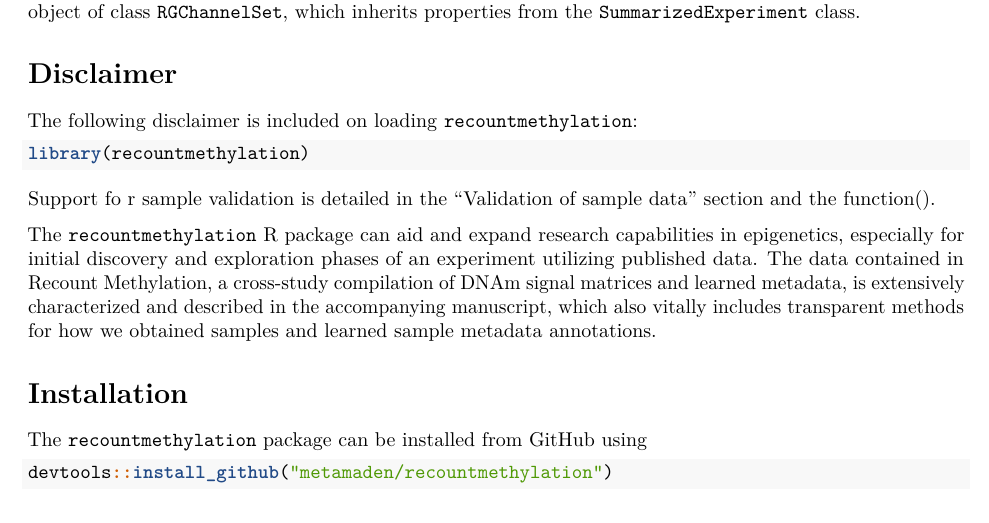
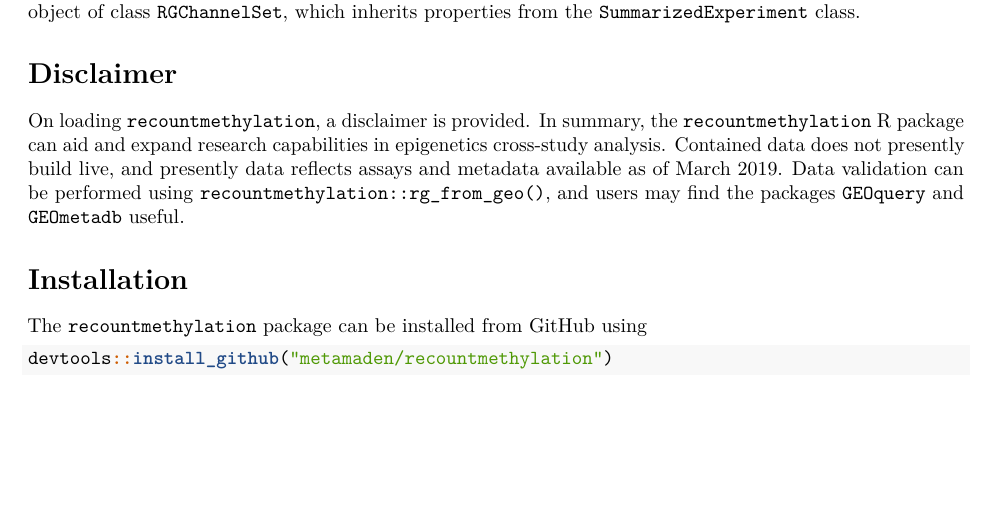
Before and after one commit to metamaden/recountmethylation, an R Markdown document (vignettes/rm_h5.Rmd): part of page 1 of 7 before the commit and part of page 1 of 6 after it, cut so that both start at the same text, the shorter picture padded with empty space. Rendered offline with R 4.5, knitr and Pandoc, then LaTeX, with nearby package versions; some code elsewhere in the file could not run offline.

Commit message:
Update rm_h5.Rmd

````diff
--- a/vignettes/rm_h5.Rmd
+++ b/vignettes/rm_h5.Rmd
@@ -45,21 +45,13 @@ can be either a list of datasets or a single object of class `RGChannelSet`,
 which inherits properties from the `SummarizedExperiment` class.
 
 # Disclaimer
-The following disclaimer is included on loading `recountmethylation`:
-
-```{r, message=TRUE, echo=TRUE, warning=TRUE}
-library(recountmethylation)
-```
-
-Support fo r sample validation is detailed in the "Validation of sample data" section and the function().
-
-The `recountmethylation` R package can aid and expand research capabilities
-in epigenetics, especially for initial discovery and exploration phases of an
-experiment utilizing published data. The data contained in Recount Methylation,
-a cross-study compilation of DNAm signal matrices and learned metadata, is
-extensively characterized and described in the accompanying manuscript, which
-also vitally includes transparent methods for how we obtained samples and
-learned sample metadata annotations.
+On loading `recountmethylation`, a disclaimer is provided.
+In summary, the `recountmethylation` R package can aid and expand research capabilities
+in epigenetics cross-study analysis.
+Contained data does not presently build live, and presently data reflects
+assays and metadata available as of March 2019.
+Data validation can be performed using `recountmethylation::rg_from_geo()`, and users
+may find the packages `GEOquery` and `GEOmetadb` useful.
 
 # Installation
 
````
Also changed, not shown: vignettes/rm_h5.Rmd (3 more changed lines).
